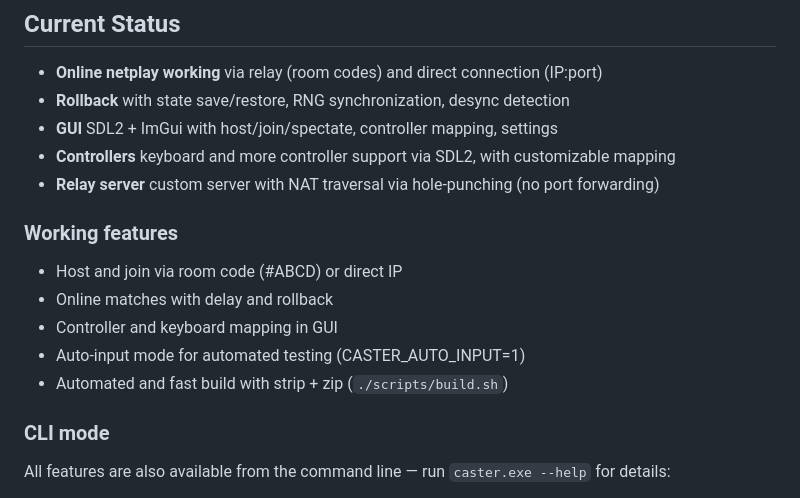
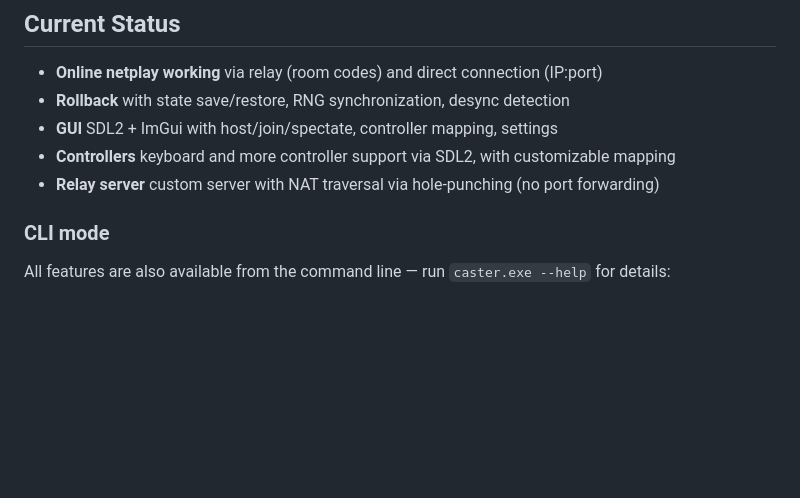
Before and after one commit to Vmarcelo49/ReCaster, a Markdown page: README.md, the part around the change. Rendered like a GitHub page; blank space fills up the shorter version.

Commit message:
Removing repetition

```diff
--- a/README.md
+++ b/README.md
@@ -15,13 +15,6 @@ Extensively used AI to make this possible.
 - **Controllers** keyboard and more controller support via SDL2, with customizable mapping
 - **Relay server** custom server with NAT traversal via hole-punching (no port forwarding)
 
-### Working features
-
-- Host and join via room code (#ABCD) or direct IP
-- Online matches with delay and rollback
-- Controller and keyboard mapping in GUI
-- Auto-input mode for automated testing (CASTER_AUTO_INPUT=1)
-- Automated and fast build with strip + zip (`./scripts/build.sh`)
 
 ### CLI mode
 
```
